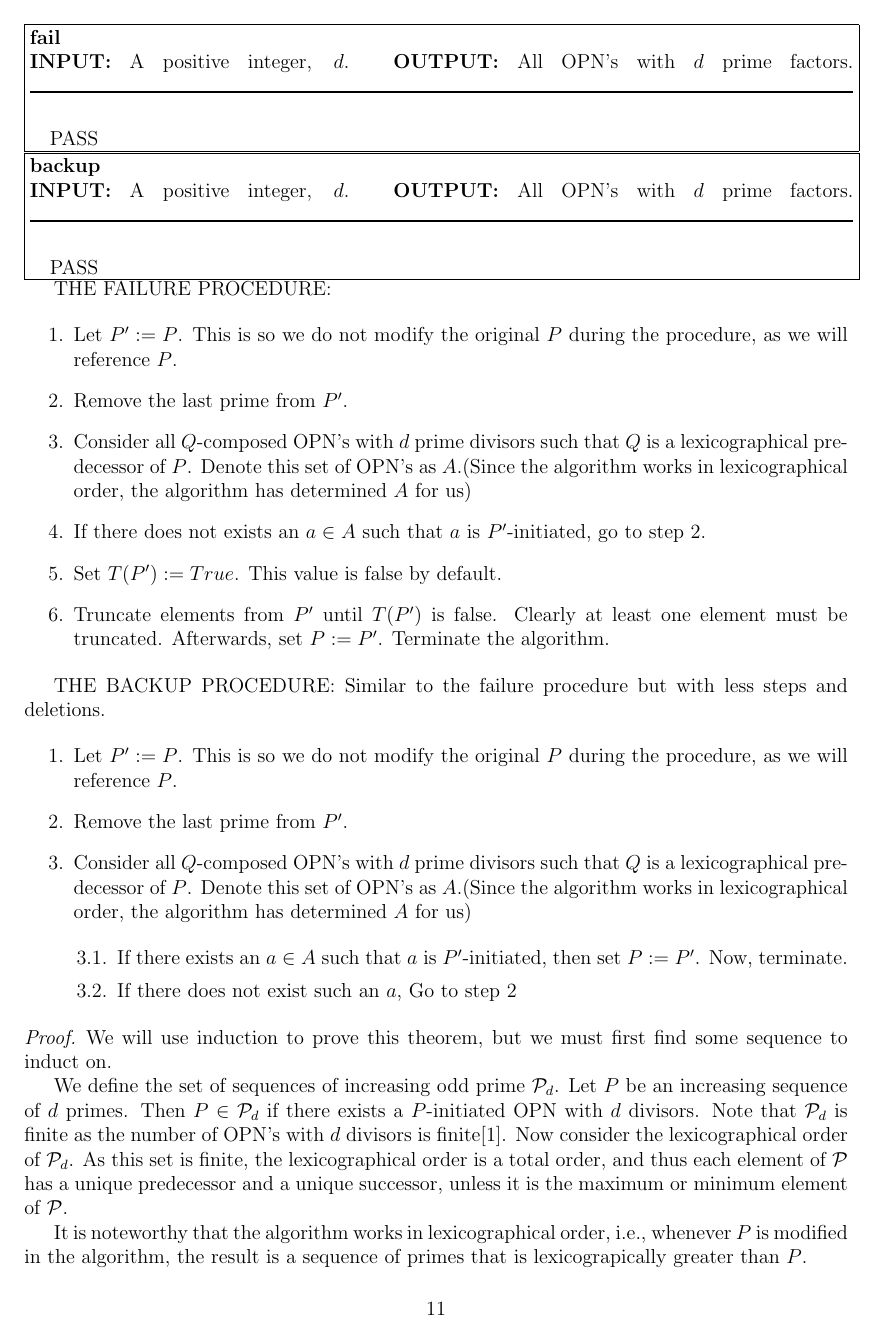
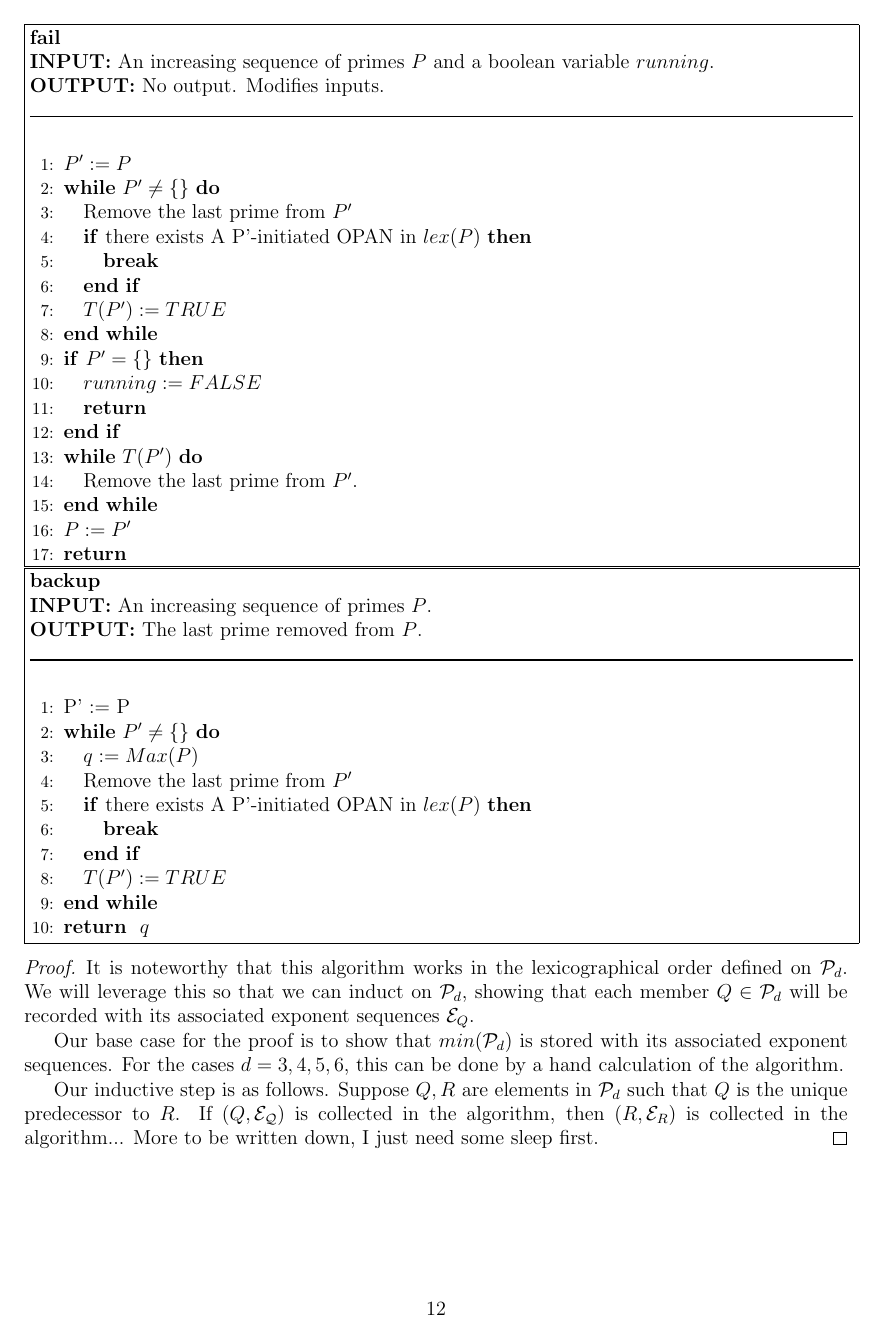
Before and after one commit to liddyjacob/paper, a LaTeX paper (paper.tex, which reads lexalg/lexalg.tex): page 11 of 14 before the commit and page 12 of 14 after it. Compiled offline with pdfLaTeX.

Commit message:
Revisions to lexalg section, OPN -> OPAN

```diff
--- a/lexalg/lexalg.tex
+++ b/lexalg/lexalg.tex
@@ -23,4 +83,3 @@ Start with $P = \{\}$. Also, set $state = running$.
 %\textit{Prerequisite: This algorithm requires all previous cases }
 
 \textbf{INPUT:} A positive integer, $d$.
-\textbf{OUTPUT:} All OPN's with $d$ prime factors.
@@ -74,13 +135,32 @@ Proven in proof)
 \textbf{fail}
 %\textit{Prerequisite: This algorithm requires all previous cases }
 
-\textbf{INPUT:} A positive integer, $d$.
-\textbf{OUTPUT:} All OPN's with $d$ prime factors.
+\textbf{INPUT:} An increasing sequence of primes $P$ and a boolean
+variable $running$.
+
+\textbf{OUTPUT:} No output. Modifies inputs.
 }
+
 \noindent\rule{\textwidth}{1pt}
-\begin{algorithmic}
+\begin{algorithmic}[1]
 
-\STATE PASS
+\STATE $P' := P$
+\WHILE {$P' \neq \{\}$}
+  \STATE Remove the last prime from $P'$
+  \IF {there exists A P'-initiated OPAN in $lex(P)$}
+    \STATE \textbf{break}
+  \ENDIF
+\STATE $T(P') := TRUE$
+\ENDWHILE
+\IF {$P' = \{\}$}
+  \STATE $running := FALSE$
+  \RETURN
+\ENDIF
+\WHILE {$T(P')$}
+  \STATE Remove the last prime from $P'$.
+\ENDWHILE
+\STATE $P := P'$
+\RETURN
 \end{algorithmic}
 \end{minipage}}
 %-----------------------------------------------------------
@@ -92,90 +172,61 @@ Proven in proof)
 \textbf{backup}
 %\textit{Prerequisite: This algorithm requires all previous cases }
 
-\textbf{INPUT:} A positive integer, $d$.
-\textbf{OUTPUT:} All OPN's with $d$ prime factors.
+\textbf{INPUT:} An increasing sequence of primes $P$.
+
+\textbf{OUTPUT:} The last prime removed from $P$.
 }
+
 \noindent\rule{\textwidth}{1pt}
-\begin{algorithmic}
+\begin{algorithmic}[1]
 
-\STATE PASS
-
+\STATE P' := P
+\WHILE {$P' \neq \{\}$}
+  \STATE $q := Max(P)$
+  \STATE Remove the last prime from $P'$
+%\FOR also works
+  \IF {there exists A P'-initiated OPAN in $lex(P)$}
+    \STATE \textbf{break}
+  \ENDIF
+\STATE $T(P') := TRUE$
+\ENDWHILE
+\RETURN $q$
 \end{algorithmic}
 \end{minipage}}
 
-THE FAILURE PROCEDURE:
+\begin{proof}
+It is noteworthy that this algorithm works in the lexicographical
+order defined on $\mathcal{P}_d$. We will leverage this so that we
+can induct on $\mathcal{P}_d$, showing that each member $Q \in
+\mathcal{P}_d$ will be recorded with its associated exponent
+sequences $\mathcal{E}_Q$.
 
-\begin{enumerate}[label*=\arabic*.]
+Our base case for the proof is to show that $min(\mathcal{P}_d)$
+is stored with its associated exponent sequences. For the cases $d
+= 3, 4, 5, 6$, this can be done by a hand calculation of the
+algorithm.
 
-  \item Let $P' := P$. This is so we do not modify the original
-        $P$ during the procedure, as we will reference $P$.
-
-  \item Remove the last prime from $P'$.
-
-  \item \label{fail_loop}
-        Consider all $Q$-composed OPN's with $d$ prime divisors
-such
-        that $Q$ is a lexicographical predecessor of $P$. Denote
-        this set of OPN's as $A$.(Since the algorithm works in
-        lexicographical order, the algorithm has determined $A$
-        for us)
-
-  \item If there does not exists an $a \in A$ such that $a$ is
-    $P'$-initiated, go to step 2.
-
-  \item Set $T(P') := True$. This value is false by default.
-
-  \item Truncate elements from $P'$ until $T(P')$ is false.
-        Clearly at least one element must be truncated.
-        Afterwards, set $P := P'$. Terminate the algorithm.
-\end{enumerate}
-
-THE BACKUP PROCEDURE: Similar to the failure procedure but with
-less steps and deletions.
-
-\begin{enumerate}[label*=\arabic*.]
-
-  \item Let $P' := P$. This is so we do not modify the original
-        $P$ during the procedure, as we will reference $P$.
-
-  \item Remove the last prime from $P'$.
-
-  \item \label{fail_loop}
-        Consider all $Q$-composed OPN's with $d$ prime divisors
-such
-        that $Q$ is a lexicographical predecessor of $P$. Denote
-        this set of OPN's as $A$.(Since the algorithm works in
-        lexicographical order, the algorithm has determined $A$
-        for us)
-
-  \begin{enumerate}[label*=\arabic*.]
-
-    \item If there exists an $a \in A$ such that $a$ is
-    $P'$-initiated, then set $P := P'$. Now, terminate.
-
-    \item If there does not exist such an $a$, Go to step 2
-%{\ref{fail_loop}}
-
-  \end{enumerate}
-
-\end{enumerate}
+Our inductive step is as follows. Suppose $Q, R$ are elements in
+$\mathcal{P}_d$ such that $Q$ is the unique predecessor to $R$. If
+$(Q, \mathcal{E_Q})$ is collected in the algorithm, then $(R,
+\mathcal{E}_R)$ is collected in the algorithm... More to be
+written down, I just need some sleep first.
+\end{proof}
 
 
 %Todo : Start writing up algorithm in notebook.
-\begin{proof}
-We will use induction to prove this theorem, but we must first
-find some sequence to induct on.
+%\begin{proof}
+%Line {\ref{line:inc_last}}
+%We will use induction to prove this theorem, but we must first
+%find some sequence to induct on.
 
-We define the set of sequences of increasing odd prime $\mathcal{P}_d$.
-Let $P$ be an increasing sequence of $d$ primes. Then $P \in
-\mathcal{P}_d$ if there exists a $P$-initiated OPN with $d$
-divisors. Note that $\mathcal{P}_d$ is finite as the number of OPN's
-with $d$ divisors is finite\cite{dickson}. Now consider the
-lexicographical order of $\mathcal{P}_d$. As this set is finite,
-the lexicographical order is a total order, and thus each element
-of $\mathcal{P}$ has a unique predecessor and a unique successor,
-unless it is the maximum or minimum element of $\mathcal{P}$.
+%We define the set of sequences of increasing odd prime $\mathcal{P}_d$.
+%Let $P$ be an increasing sequence of $d$ primes. Then $P \in
+%\mathcal{P}_d$ if there exists a $P$-initiated OPAN with $d$
+%divisors. Note that $\mathcal{P}_d$ is finite as the number of OPAN's
+%with $d$ divisors is finite\cite{dickson}. Now consider the
+%lexicographical order of $\mathcal{P}_d$. As this set is finite,
+%the lexicographical order is a total order, and thus each element
+%of $\mathcal{P}$ has a unique predecessor and a unique successor,
+%unless it is the maximum or minimum element of $\mathcal{P}$.
 
-It is noteworthy that the algorithm works in lexicographical
-order, i.e., whenever $P$ is modified in the algorithm, the result
-is a sequence of primes that is lexicograpically greater than $P$.
@@ -189,2 +243 @@ TODO : base case
 
-Now suppose that $P, Q \in \mathcal{P}$ such that $P$ is the
```
Also changed, not shown: algtheorems/theorems.tex (+15 -15 lines), efficiency/efficiency.tex (+6 -12 lines), intro/intro.tex (+8 -8 lines), prelims/prelims.tex (+0 -1 lines), lexalg/lexalg.tex (202 more changed lines), 2 other files.
